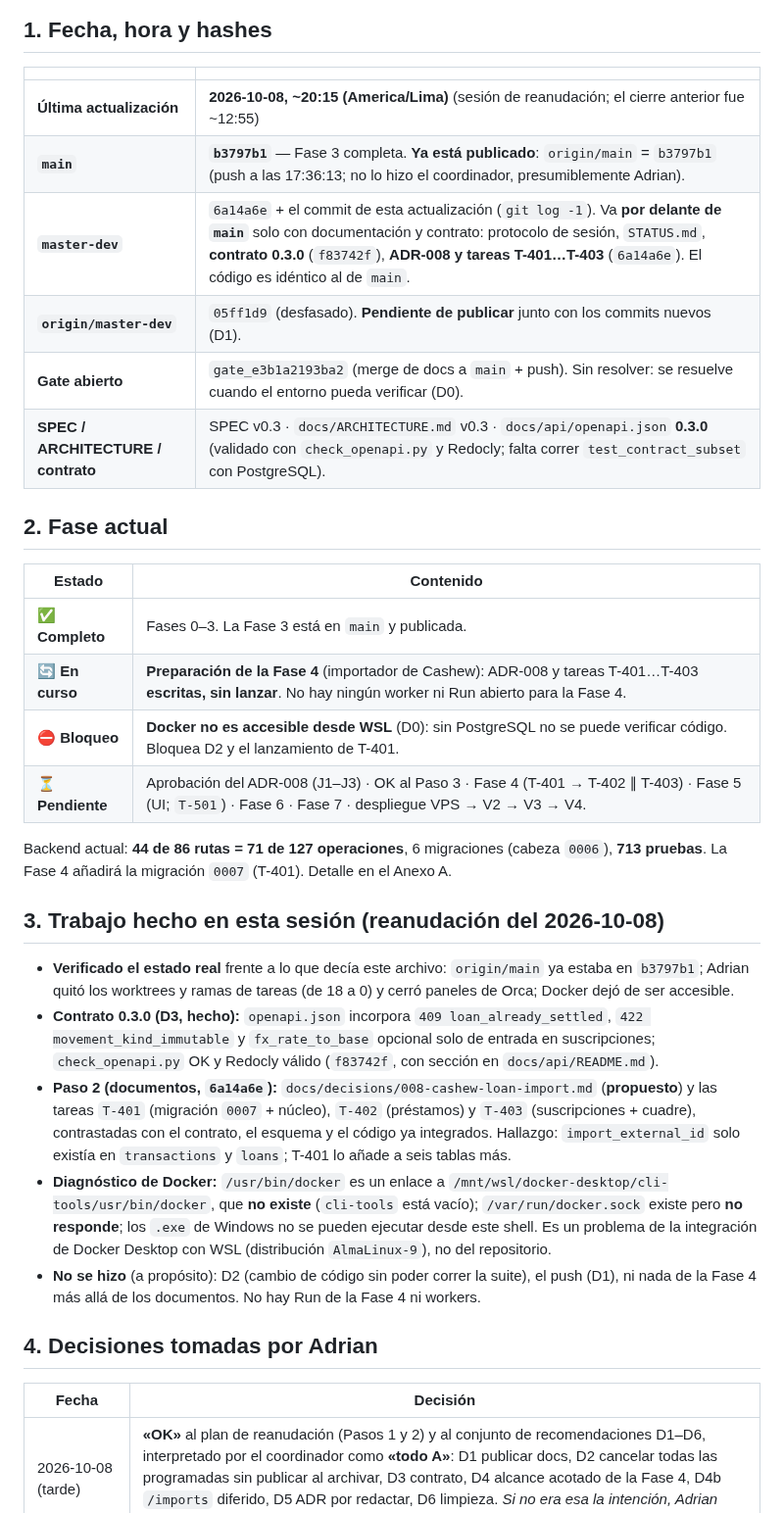
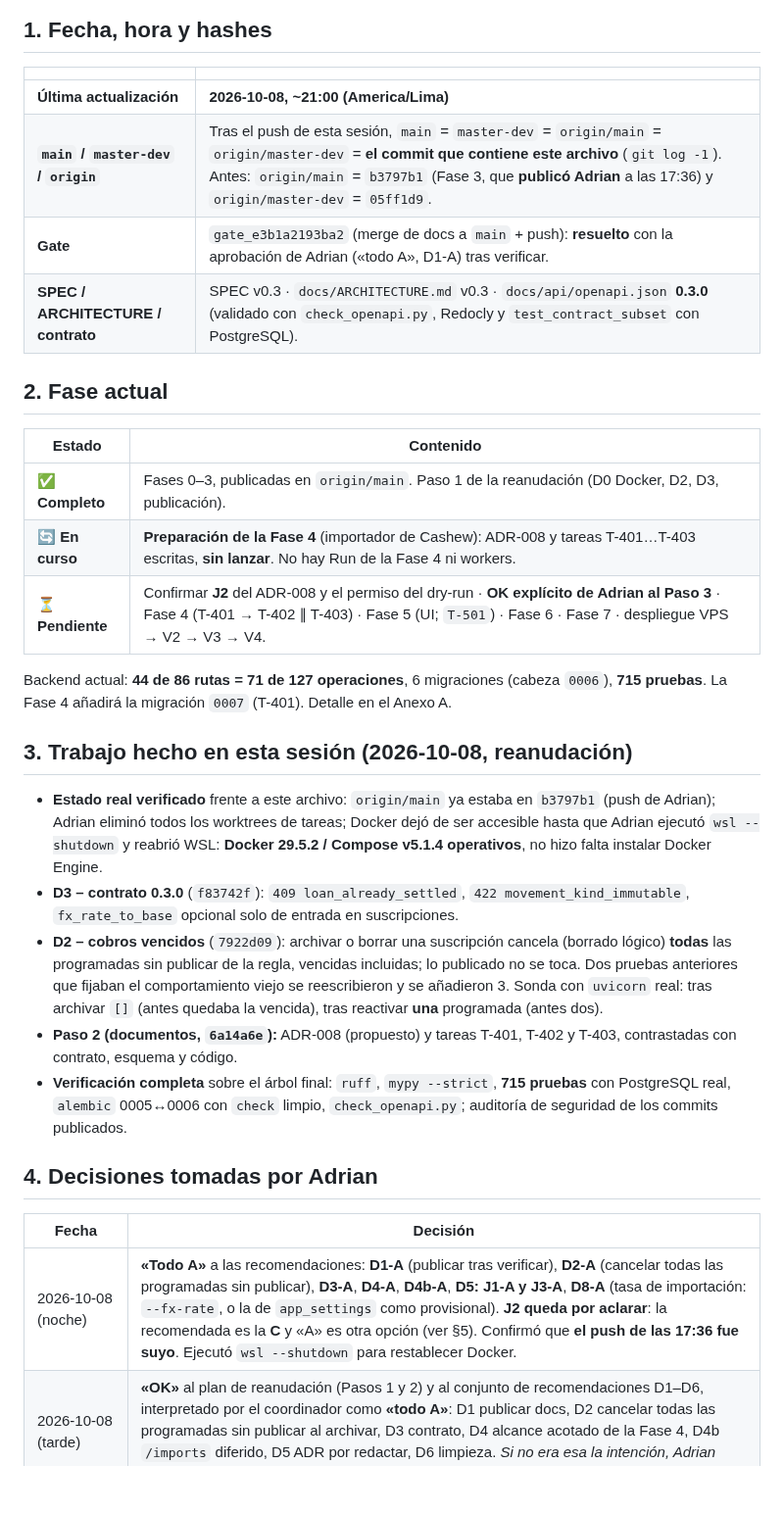
Before and after one commit to Adrian-asandym/Monetae, a Markdown page: docs/STATUS.md, the part around one of its changes. Shown at 98% size. GitHub-like rendering; blank space fills up the shorter version.

```diff
--- a/docs/STATUS.md
+++ b/docs/STATUS.md
@@ -8,36 +8,34 @@
 
 | | |
 |---|---|
-| **Última actualización** | **2026-10-08, ~20:15 (America/Lima)** (sesión de reanudación; el cierre anterior fue ~12:55) |
-| **`main`** | **`b3797b1`** — Fase 3 completa. **Ya está publicado**: `origin/main` = `b3797b1` (push a las 17:36:13; no lo hizo el coordinador, presumiblemente Adrian). |
-| **`master-dev`** | `6a14a6e` + el commit de esta actualización (`git log -1`). Va **por delante de `main`** solo con documentación y contrato: protocolo de sesión, `STATUS.md`, **contrato 0.3.0** (`f83742f`), **ADR-008 y tareas T-401…T-403** (`6a14a6e`). El código es idéntico al de `main`. |
-| **`origin/master-dev`** | `05ff1d9` (desfasado). **Pendiente de publicar** junto con los commits nuevos (D1). |
-| **Gate abierto** | `gate_e3b1a2193ba2` (merge de docs a `main` + push). Sin resolver: se resuelve cuando el entorno pueda verificar (D0). |
-| **SPEC / ARCHITECTURE / contrato** | SPEC v0.3 · `docs/ARCHITECTURE.md` v0.3 · `docs/api/openapi.json` **0.3.0** (validado con `check_openapi.py` y Redocly; falta correr `test_contract_subset` con PostgreSQL). |
+| **Última actualización** | **2026-10-08, ~21:00 (America/Lima)** |
+| **`main` / `master-dev` / `origin`** | Tras el push de esta sesión, `main` = `master-dev` = `origin/main` = `origin/master-dev` = **el commit que contiene este archivo** (`git log -1`). Antes: `origin/main` = `b3797b1` (Fase 3, que **publicó Adrian** a las 17:36) y `origin/master-dev` = `05ff1d9`. |
+| **Gate** | `gate_e3b1a2193ba2` (merge de docs a `main` + push): **resuelto** con la aprobación de Adrian («todo A», D1-A) tras verificar. |
+| **SPEC / ARCHITECTURE / contrato** | SPEC v0.3 · `docs/ARCHITECTURE.md` v0.3 · `docs/api/openapi.json` **0.3.0** (validado con `check_openapi.py`, Redocly y `test_contract_subset` con PostgreSQL). |
 
 ## 2. Fase actual
 
 | Estado | Contenido |
 |---|---|
-| ✅ **Completo** | Fases 0–3. La Fase 3 está en `main` y publicada. |
-| 🔄 **En curso** | **Preparación de la Fase 4** (importador de Cashew): ADR-008 y tareas T-401…T-403 **escritas, sin lanzar**. No hay ningún worker ni Run abierto para la Fase 4. |
-| ⛔ **Bloqueo** | **Docker no es accesible desde WSL** (D0): sin PostgreSQL no se puede verificar código. Bloquea D2 y el lanzamiento de T-401. |
-| ⏳ **Pendiente** | Aprobación del ADR-008 (J1–J3) · OK al Paso 3 · Fase 4 (T-401 → T-402 ∥ T-403) · Fase 5 (UI; `T-501`) · Fase 6 · Fase 7 · despliegue VPS → V2 → V3 → V4. |
+| ✅ **Completo** | Fases 0–3, publicadas en `origin/main`. Paso 1 de la reanudación (D0 Docker, D2, D3, publicación). |
+| 🔄 **En curso** | **Preparación de la Fase 4** (importador de Cashew): ADR-008 y tareas T-401…T-403 escritas, **sin lanzar**. No hay Run de la Fase 4 ni workers. |
+| ⏳ **Pendiente** | Confirmar **J2** del ADR-008 y el permiso del dry-run · **OK explícito de Adrian al Paso 3** · Fase 4 (T-401 → T-402 ∥ T-403) · Fase 5 (UI; `T-501`) · Fase 6 · Fase 7 · despliegue VPS → V2 → V3 → V4. |
 
-Backend actual: **44 de 86 rutas = 71 de 127 operaciones**, 6 migraciones (cabeza `0006`), **713 pruebas**. La Fase 4 añadirá la migración `0007` (T-401). Detalle en el Anexo A.
+Backend actual: **44 de 86 rutas = 71 de 127 operaciones**, 6 migraciones (cabeza `0006`), **715 pruebas**. La Fase 4 añadirá la migración `0007` (T-401). Detalle en el Anexo A.
 
-## 3. Trabajo hecho en esta sesión (reanudación del 2026-10-08)
+## 3. Trabajo hecho en esta sesión (2026-10-08, reanudación)
 
-- **Verificado el estado real** frente a lo que decía este archivo: `origin/main` ya estaba en `b3797b1`; Adrian quitó los worktrees y ramas de tareas (de 18 a 0) y cerró paneles de Orca; Docker dejó de ser accesible.
-- **Contrato 0.3.0 (D3, hecho):** `openapi.json` incorpora `409 loan_already_settled`, `422 movement_kind_immutable` y `fx_rate_to_base` opcional solo de entrada en suscripciones; `check_openapi.py` OK y Redocly válido (`f83742f`, con sección en `docs/api/README.md`).
-- **Paso 2 (documentos, `6a14a6e`):** `docs/decisions/008-cashew-loan-import.md` (**propuesto**) y las tareas `T-401` (migración `0007` + núcleo), `T-402` (préstamos) y `T-403` (suscripciones + cuadre), contrastadas con el contrato, el esquema y el código ya integrados. Hallazgo: `import_external_id` solo existía en `transactions` y `loans`; T-401 lo añade a seis tablas más.
-- **Diagnóstico de Docker:** `/usr/bin/docker` es un enlace a `/mnt/wsl/docker-desktop/cli-tools/usr/bin/docker`, que **no existe** (`cli-tools` está vacío); `/var/run/docker.sock` existe pero **no responde**; los `.exe` de Windows no se pueden ejecutar desde este shell. Es un problema de la integración de Docker Desktop con WSL (distribución `AlmaLinux-9`), no del repositorio.
-- **No se hizo** (a propósito): D2 (cambio de código sin poder correr la suite), el push (D1), ni nada de la Fase 4 más allá de los documentos. No hay Run de la Fase 4 ni workers.
+- **Estado real verificado** frente a este archivo: `origin/main` ya estaba en `b3797b1` (push de Adrian); Adrian eliminó todos los worktrees de tareas; Docker dejó de ser accesible hasta que Adrian ejecutó `wsl --shutdown` y reabrió WSL: **Docker 29.5.2 / Compose v5.1.4 operativos**, no hizo falta instalar Docker Engine.
+- **D3 – contrato 0.3.0** (`f83742f`): `409 loan_already_settled`, `422 movement_kind_immutable`, `fx_rate_to_base` opcional solo de entrada en suscripciones.
+- **D2 – cobros vencidos** (`7922d09`): archivar o borrar una suscripción cancela (borrado lógico) **todas** las programadas sin publicar de la regla, vencidas incluidas; lo publicado no se toca. Dos pruebas anteriores que fijaban el comportamiento viejo se reescribieron y se añadieron 3. Sonda con `uvicorn` real: tras archivar `[]` (antes quedaba la vencida), tras reactivar **una** programada (antes dos).
+- **Paso 2 (documentos, `6a14a6e`):** ADR-008 (propuesto) y tareas T-401, T-402 y T-403, contrastadas con contrato, esquema y código.
+- **Verificación completa** sobre el árbol final: `ruff`, `mypy --strict`, **715 pruebas** con PostgreSQL real, `alembic` 0005↔0006 con `check` limpio, `check_openapi.py`; auditoría de seguridad de los commits publicados.
 
 ## 4. Decisiones tomadas por Adrian
 
 | Fecha | Decisión |
 |---|---|
+| 2026-10-08 (noche) | **«Todo A»** a las recomendaciones: **D1-A** (publicar tras verificar), **D2-A** (cancelar todas las programadas sin publicar), **D3-A**, **D4-A**, **D4b-A**, **D5: J1-A y J3-A**, **D8-A** (tasa de importación: `--fx-rate`, o la de `app_settings` como provisional). **J2 queda por aclarar**: la recomendada es la **C** y «A» es otra opción (ver §5). Confirmó que **el push de las 17:36 fue suyo**. Ejecutó `wsl --shutdown` para restablecer Docker. |
 | 2026-10-08 (tarde) | **«OK»** al plan de reanudación (Pasos 1 y 2) y al conjunto de recomendaciones D1–D6, interpretado por el coordinador como **«todo A»**: D1 publicar docs, D2 cancelar todas las programadas sin publicar al archivar, D3 contrato, D4 alcance acotado de la Fase 4, D4b `/imports` diferido, D5 ADR por redactar, D6 limpieza. *Si no era esa la intención, Adrian debe decirlo.* |
 | 2026-10-08 (tarde) | **D6 ejecutada por Adrian:** eliminó los 10 worktrees restantes (y antes, 8); quedan solo `main` y `master-dev`. |
 | 2026-10-08 (tarde) | Adrian abrió Docker Desktop; el coordinador comprobó que **sigue sin ser accesible** desde WSL (D0). |
```
Also changed, not shown: other parts of docs/STATUS.md (+25 -48 lines), docs/decisions/008-cashew-loan-import.md (+8 -1 lines), docs/tasks/T-402-importer-loans.md (+1 -1 lines).
